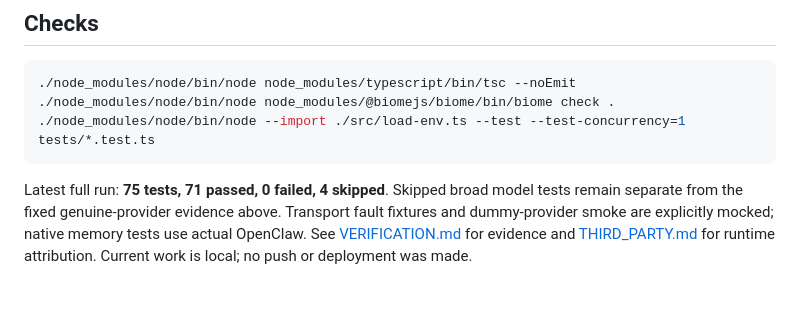
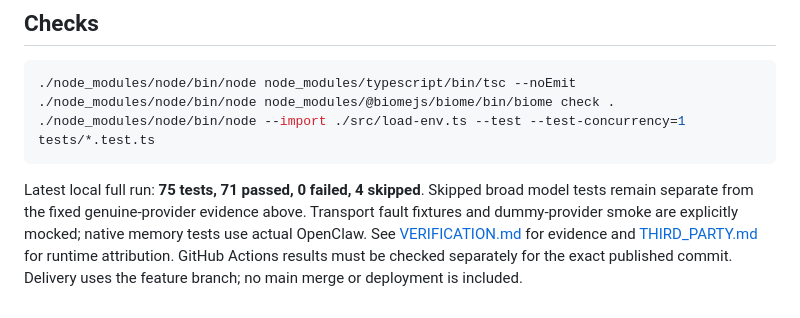
Before and after one commit to DorukhanArslan/openclaw-memory-bridge, a Markdown page: README.md, the part around the change. Drawn GitHub-style.

Commit message:
Prepare independent acceptance documentation for branch publication

````diff
--- a/README.md
+++ b/README.md
@@ -58,4 +58,4 @@ Local embedding/text servers and native provider selection are optional; see [PR
 ./node_modules/node/bin/node --import ./src/load-env.ts --test --test-concurrency=1 tests/*.test.ts
 ```
 
-Latest full run: **75 tests, 71 passed, 0 failed, 4 skipped**. Skipped broad model tests remain separate from the fixed genuine-provider evidence above. Transport fault fixtures and dummy-provider smoke are explicitly mocked; native memory tests use actual OpenClaw. See [VERIFICATION.md](VERIFICATION.md) for evidence and [THIRD_PARTY.md](THIRD_PARTY.md) for runtime attribution. Current work is local; no push or deployment was made.
+Latest local full run: **75 tests, 71 passed, 0 failed, 4 skipped**. Skipped broad model tests remain separate from the fixed genuine-provider evidence above. Transport fault fixtures and dummy-provider smoke are explicitly mocked; native memory tests use actual OpenClaw. See [VERIFICATION.md](VERIFICATION.md) for evidence and [THIRD_PARTY.md](THIRD_PARTY.md) for runtime attribution. GitHub Actions results must be checked separately for the exact published commit. Delivery uses the feature branch; no main merge or deployment is included.
````
Also changed, not shown: VERIFICATION.md (+2 -2 lines).
